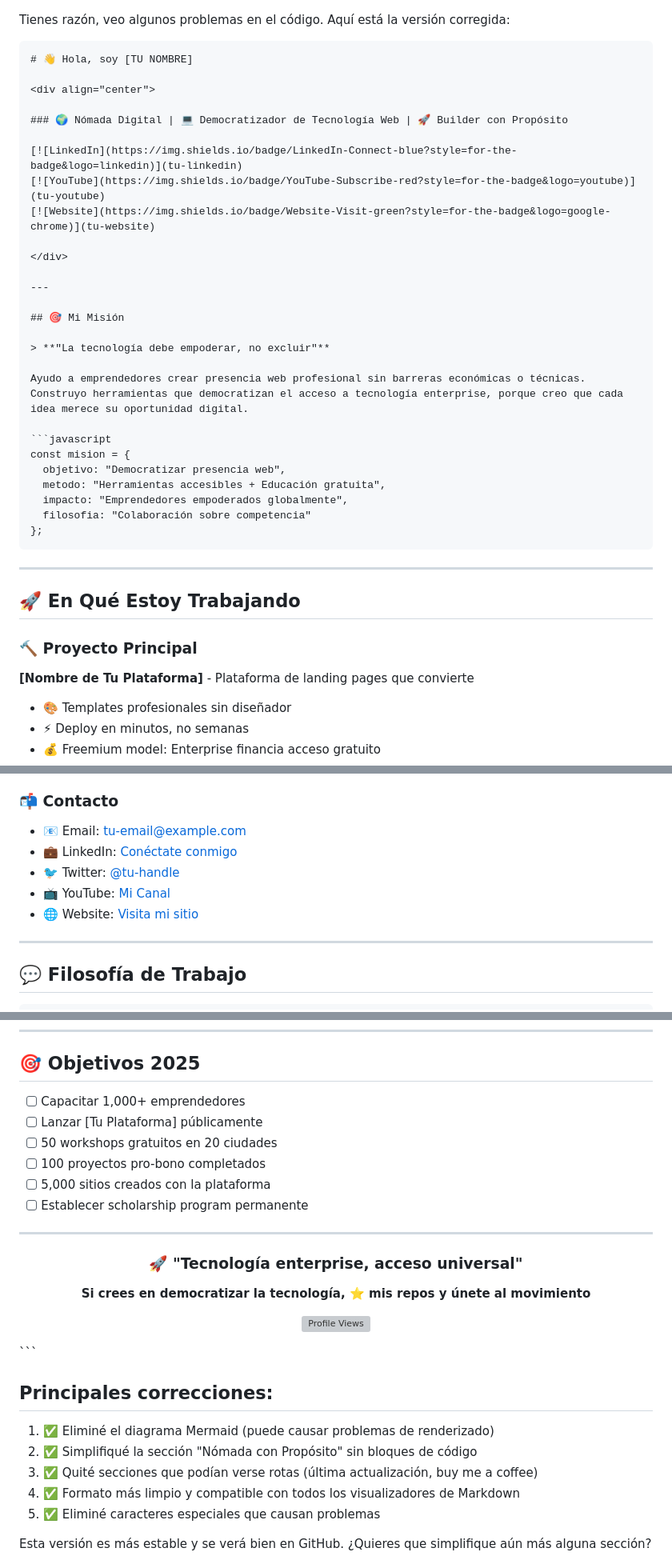
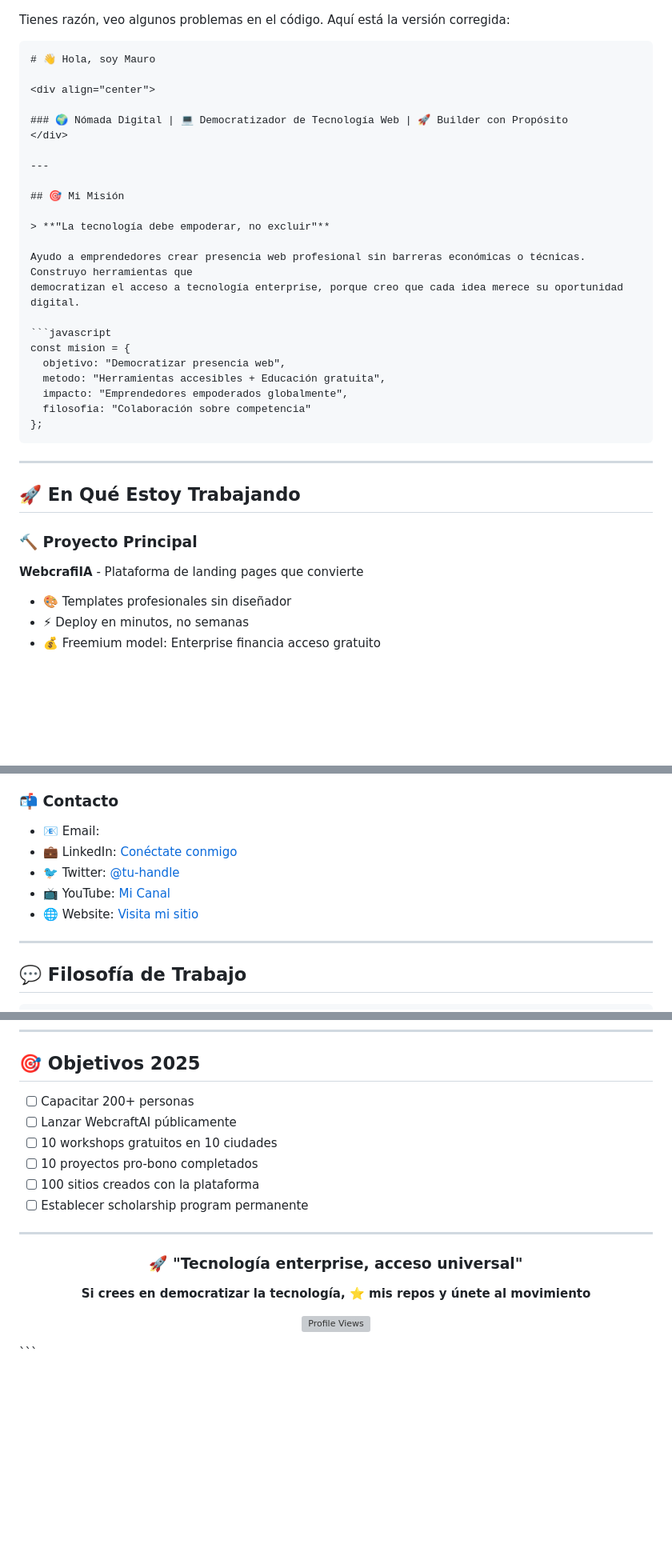
Before and after one commit to founderjourney/founderjourney, a Markdown page: README.md, 3 parts joined by grey strips. Shown: that part at 80% size. GitHub-like rendering; blank space fills up the shorter version; grey boxes are pictures that could not be loaded.

````diff
--- a/README.md
+++ b/README.md
@@ -1,16 +1,11 @@
 Tienes razón, veo algunos problemas en el código. Aquí está la versión corregida:
 
 ```markdown
-# 👋 Hola, soy [TU NOMBRE]
+# 👋 Hola, soy Mauro
 
 <div align="center">
 
 ### 🌍 Nómada Digital | 💻 Democratizador de Tecnología Web | 🚀 Builder con Propósito
-
-[![LinkedIn](https://img.shields.io/badge/LinkedIn-Connect-blue?style=for-the-badge&logo=linkedin)](tu-linkedin)
-[![YouTube](https://img.shields.io/badge/YouTube-Subscribe-red?style=for-the-badge&logo=youtube)](tu-youtube)
-[![Website](https://img.shields.io/badge/Website-Visit-green?style=for-the-badge&logo=google-chrome)](tu-website)
-
 </div>
 
 ---
@@ -19,7 +14,8 @@ Tienes razón, veo algunos problemas en el código. Aquí está la versión corr
 
 > **"La tecnología debe empoderar, no excluir"**
 
-Ayudo a emprendedores crear presencia web profesional sin barreras económicas o técnicas. Construyo herramientas que democratizan el acceso a tecnología enterprise, porque creo que cada idea merece su oportunidad digital.
+Ayudo a emprendedores crear presencia web profesional sin barreras económicas o técnicas. Construyo herramientas que
+democratizan el acceso a tecnología enterprise, porque creo que cada idea merece su oportunidad digital.
 
 ```javascript
 const mision = {
@@ -35,7 +31,7 @@ const mision = {
 ## 🚀 En Qué Estoy Trabajando
 
 ### 🔨 Proyecto Principal
-**[Nombre de Tu Plataforma]** - Plataforma de landing pages que convierte
+**WebcrafiIA** - Plataforma de landing pages que convierte
 - 🎨 Templates profesionales sin diseñador
 - ⚡ Deploy en minutos, no semanas
 - 💰 Freemium model: Enterprise financia acceso gratuito
@@ -155,11 +139,11 @@ Documento todo el proceso de construcción:
 - 💡 Tools que democratizan tecnología
 
 ### 📬 Contacto
-- 📧 Email: tu-email@example.com
-- 💼 LinkedIn: [Conéctate conmigo](tu-linkedin)
-- 🐦 Twitter: [@tu-handle](tu-twitter)
-- 📺 YouTube: [Mi Canal](tu-youtube)
-- 🌐 Website: [Visita mi sitio](tu-website)
+- 📧 Email:
+- 💼 LinkedIn: [Conéctate conmigo](#)
+- 🐦 Twitter: [@tu-handle](#)
+- 📺 YouTube: [Mi Canal](#)
+- 🌐 Website: [Visita mi sitio](#)
 
 ---
 
@@ -220,11 +181,11 @@ class MiFilosofia:
 
 ## 🎯 Objetivos 2025
 
-- [ ] Capacitar 1,000+ emprendedores
-- [ ] Lanzar [Tu Plataforma] públicamente
-- [ ] 50 workshops gratuitos en 20 ciudades
-- [ ] 100 proyectos pro-bono completados
-- [ ] 5,000 sitios creados con la plataforma
+- [ ] Capacitar 200+ personas
+- [ ] Lanzar WebcraftAI públicamente
+- [ ] 10 workshops gratuitos en 10 ciudades
+- [ ] 10 proyectos pro-bono completados
+- [ ] 100 sitios creados con la plataforma
 - [ ] Establecer scholarship program permanente
 
 ---
@@ -239,13 +200,3 @@ class MiFilosofia:
 
 </div>
 ```
-
-## Principales correcciones:
-
-1. ✅ Eliminé el diagrama Mermaid (puede causar problemas de renderizado)
-2. ✅ Simplifiqué la sección "Nómada con Propósito" sin bloques de código
-3. ✅ Quité secciones que podían verse rotas (última actualización, buy me a coffee)
-4. ✅ Formato más limpio y compatible con todos los visualizadores de Markdown
-5. ✅ Eliminé caracteres especiales que causan problemas
-
-Esta versión es más estable y se verá bien en GitHub. ¿Quieres que simplifique aún más alguna sección?
````
Also changed, not shown: other parts of README.md (+12 -47 lines).
